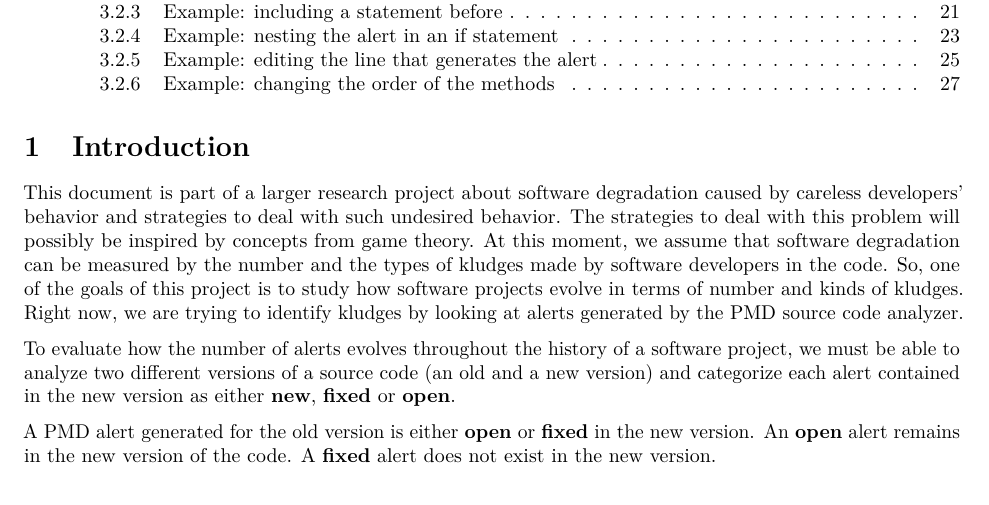
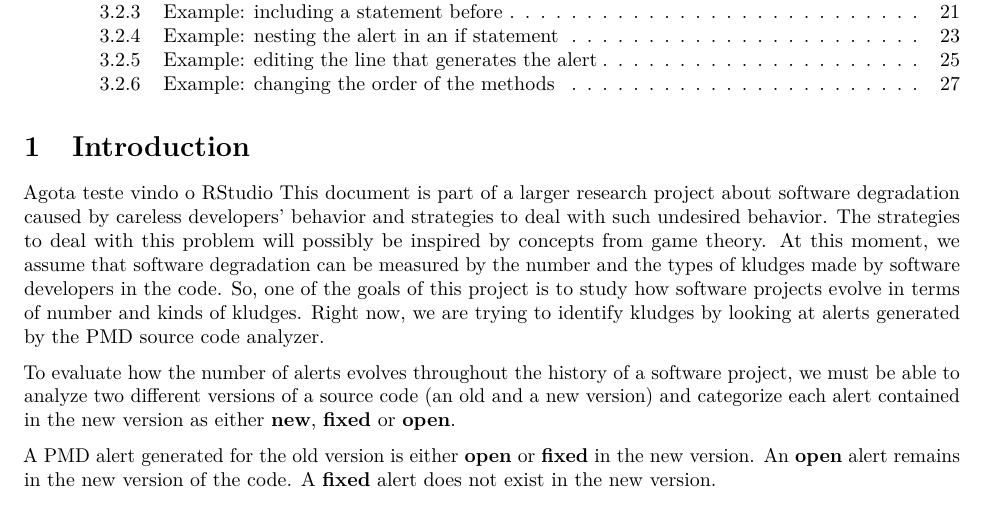
Before and after one commit to crotman/kludgenudger-overleaf-advisor, a LaTeX document (match_algorithm_description.tex): part of page 1 of 30, cut so that both start at the same text. Compiled offline with pdfLaTeX.

Commit message:
testando alteração a partit do rStudio

```diff
--- a/match_algorithm_description.tex
+++ b/match_algorithm_description.tex
@@ -137,7 +137,7 @@
 
 \section{Introduction}\label{intro}
 
-This document is part of a larger research project about software
+Agota teste vindo o RStudio This document is part of a larger research project about software
 degradation caused by careless developers' behavior and strategies to
 deal with such undesired behavior. The strategies to deal with this
 problem will possibly be inspired by concepts from game theory. At this
```
